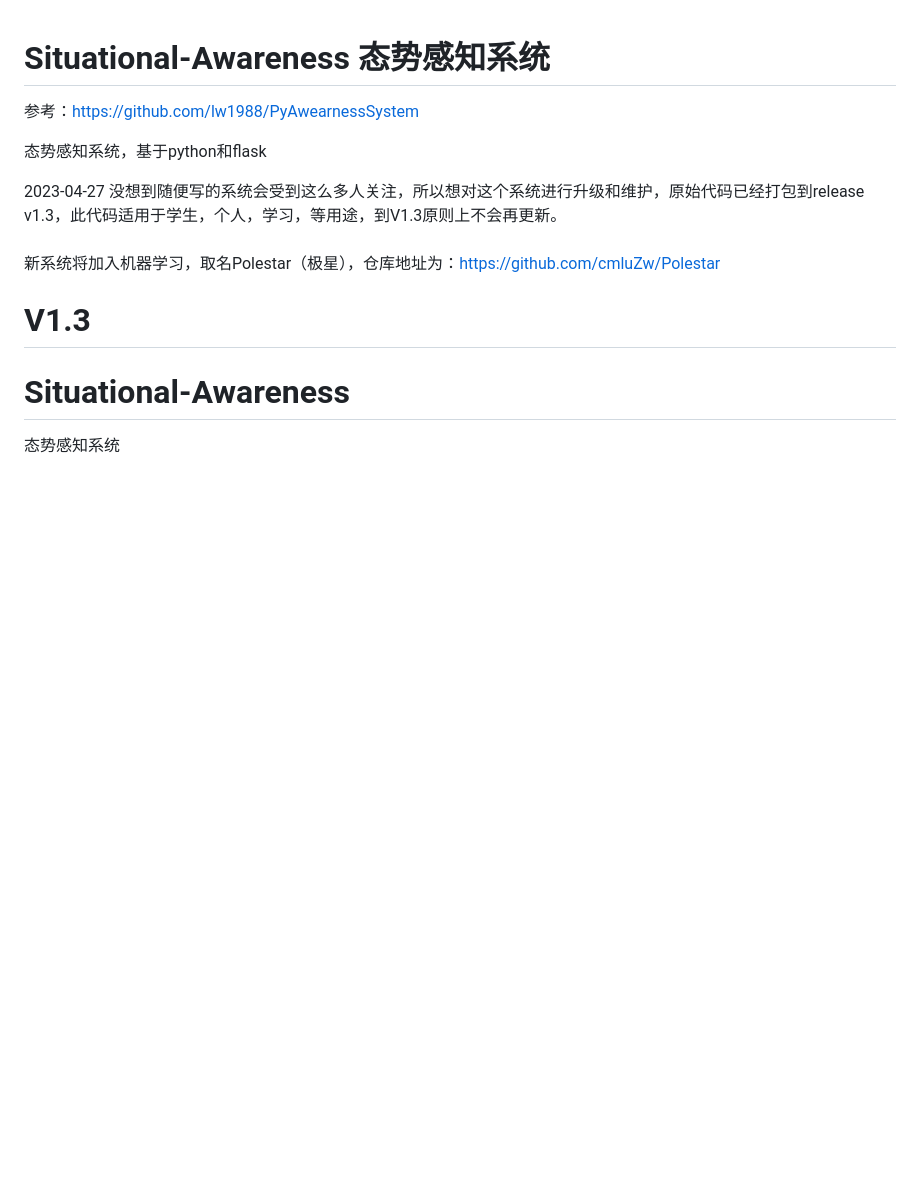
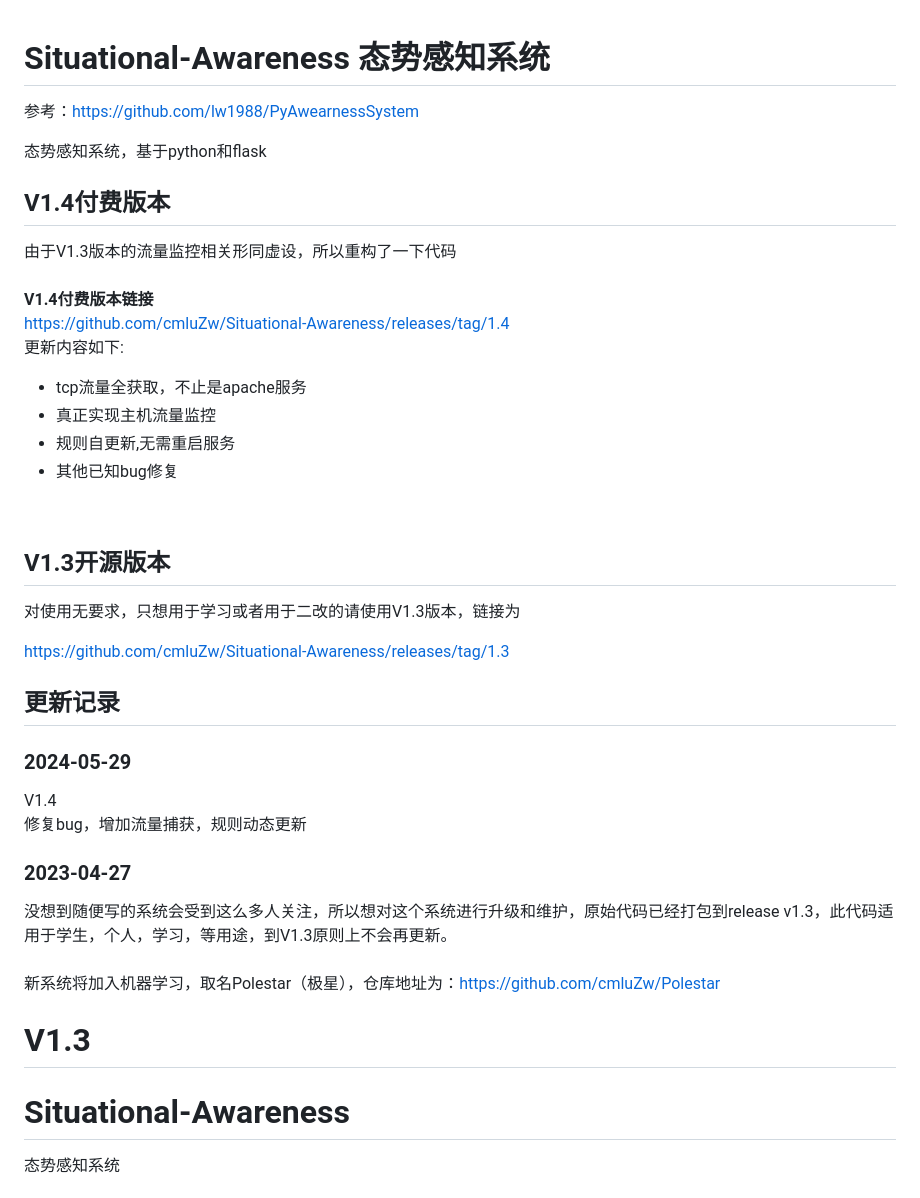
Before and after one commit to cmluZw/Situational-Awareness, a Markdown page: README.md, the part around the change. Drawn GitHub-style; blank space fills up the shorter version.

Commit message:
Update README.md
更新readme

```diff
--- a/README.md
+++ b/README.md
@@ -4,7 +4,34 @@
 
 态势感知系统，基于python和flask
 
-2023-04-27
+
+## V1.4付费版本
+由于V1.3版本的流量监控相关形同虚设，所以重构了一下代码<br>
+<br>
+<b>V1.4付费版本链接</b>
+<br>
+https://github.com/cmluZw/Situational-Awareness/releases/tag/1.4
+<br>
+更新内容如下:
+- tcp流量全获取，不止是apache服务
+- 真正实现主机流量监控
+- 规则自更新,无需重启服务
+- 其他已知bug修复
+<br>
+
+## V1.3开源版本
+对使用无要求，只想用于学习或者用于二改的请使用V1.3版本，链接为<br>
+
+https://github.com/cmluZw/Situational-Awareness/releases/tag/1.3
+<br>
+
+## 更新记录
+### 2024-05-29
+V1.4
+<br>
+修复bug，增加流量捕获，规则动态更新
+<br>
+### 2023-04-27
 没想到随便写的系统会受到这么多人关注，所以想对这个系统进行升级和维护，原始代码已经打包到release v1.3，此代码适用于学生，个人，学习，等用途，到V1.3原则上不会再更新。<br>
 <br>
 新系统将加入机器学习，取名Polestar（极星），仓库地址为：https://github.com/cmluZw/Polestar
```
